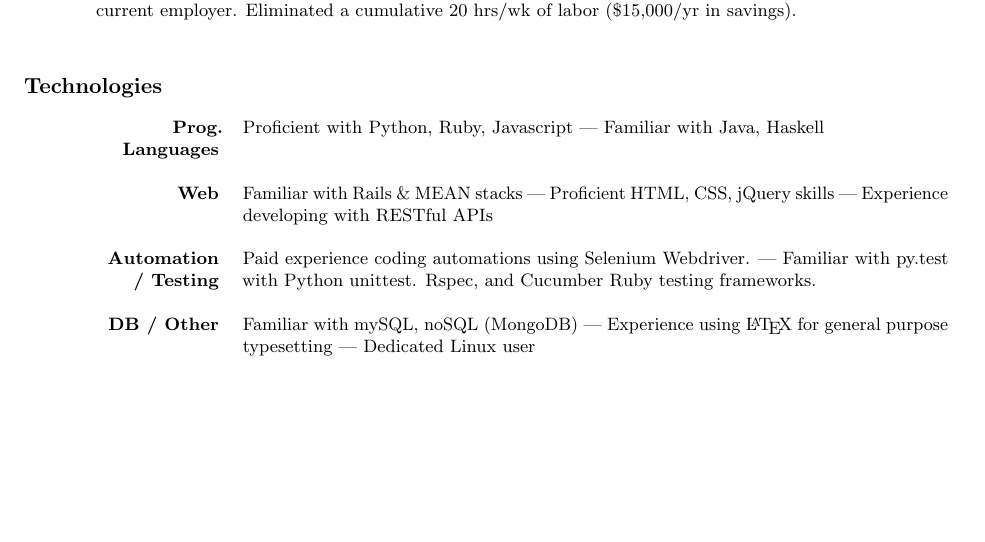
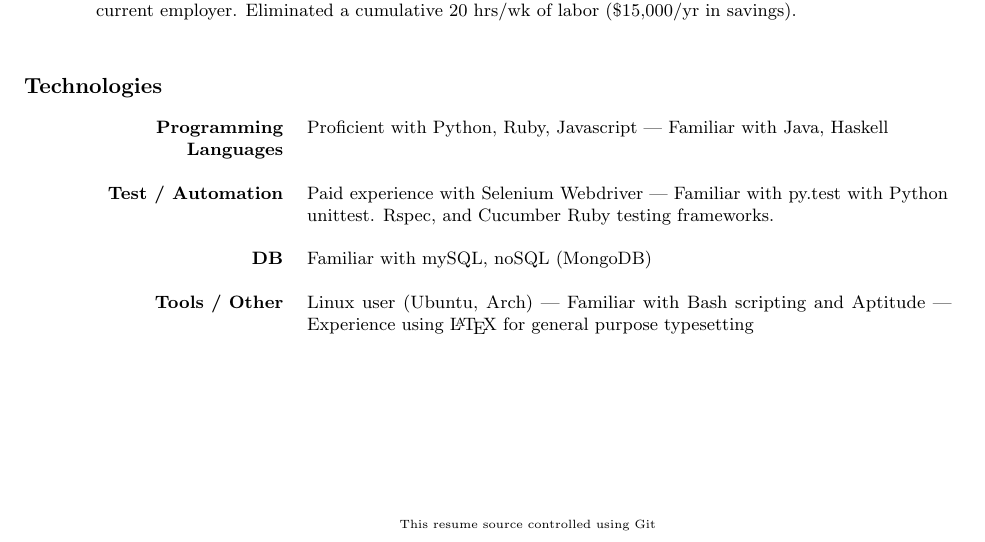
Before and after one commit to Rsq2/Resume, a LaTeX CV (resume.tex): part of the page, cut so that both start at the same text, the shorter picture padded with empty space. Compiled offline with pdfLaTeX.

Commit message:
Rearrange!

```diff
--- a/resume.tex
+++ b/resume.tex
@@ -2,5 +2,12 @@
 \usepackage{microtype}
 \usepackage{url}
 \usepackage{tabulary}
+\usepackage{fancyhdr}
+
+\fancyhf{}
+\renewcommand{\headrulewidth}{0pt}
+\fancypagestyle{footed}{
+    \fancyfoot[C]{\tiny This resume source controlled using Git}
+}
 
 \begin{document}
@@ -52,21 +61,24 @@
         current employer. Eliminated a cumulative 20 hrs/wk of labor (\$15,000/yr in savings).\\
 
 \section{\sectionfont\normalsize Technologies}
-    \vspace{1em}
+        \vspace{1em}
 
-    \begin{tabulary}{\textwidth}{RJ}
-        \footnotesize {\bfseries Prog. Languages} & Proficient with Python, Ruby, Javascript | Familiar with Java, Haskell\\
+    \begin{tabulary}{\textwidth}{rJ}
+        \footnotesize{\bfseries Programming} & Proficient with Python, Ruby, Javascript | Familiar with Java, Haskell\\
+        \footnotesize{\bfseries Languages}\\
         \\
 
-        \footnotesize{\bfseries Web} & Familiar with Rails \& MEAN stacks | Proficient HTML, CSS, jQuery skills | Experience developing with RESTful APIs\\
+        \footnotesize{\bfseries Test / Automation} & Paid experience with Selenium Webdriver | Familiar with py.test with Python unittest. Rspec, and Cucumber Ruby testing frameworks.\\
         \\
 
-        \footnotesize{\bfseries Automation / Testing} & Paid experience coding automations using Selenium Webdriver. | Familiar with py.test with Python unittest. Rspec, and Cucumber Ruby testing frameworks.\\
+        \footnotesize{\bfseries DB} & Familiar with mySQL, noSQL (MongoDB)\\
         \\
 
-        \footnotesize{\bfseries DB / Other} & Familiar with mySQL, noSQL (MongoDB) | Experience using \LaTeX\ for general purpose typesetting | Dedicated Linux user\\
+        \footnotesize{\bfseries Tools / Other} & Linux user (Ubuntu, Arch) | Familiar with Bash scripting and Aptitude | Experience using \LaTeX\ for general purpose typesetting\\
 
     \end{tabulary}
 
+
+
 \end{resume}
 \end{document}
```
Also changed, not shown: resume.tex (2 more changed lines).
